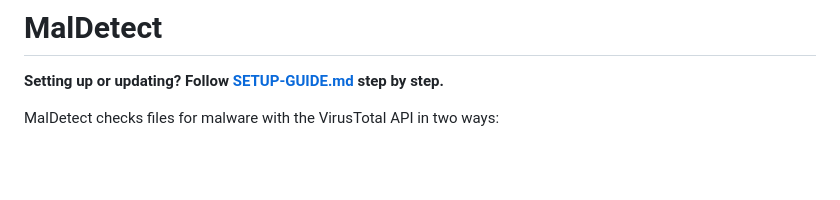
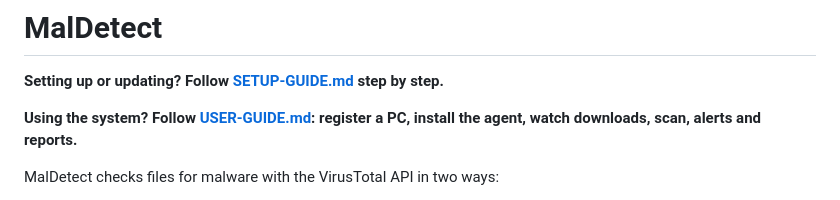
Before and after one commit to carl-webKarpe/threat2026, a Markdown page: README.md, the part around the change. Rendered like a GitHub page; blank space fills up the shorter version.

Commit message:
Add USER-GUIDE.md: step-by-step use of MalDetect
Co-Authored-By: Claude Opus 5.5 <noreply@anthropic.com>
Claude-Session: https://claude.ai/code/session_01DxVT9HDEnGAAXYEqCwPDGH

```diff
--- a/README.md
+++ b/README.md
@@ -1,6 +1,8 @@
 # MalDetect
 
 **Setting up or updating? Follow [SETUP-GUIDE.md](SETUP-GUIDE.md) step by step.**
+
+**Using the system? Follow [USER-GUIDE.md](USER-GUIDE.md): register a PC, install the agent, watch downloads, scan, alerts and reports.**
 
 MalDetect checks files for malware with the VirusTotal API in two ways:
 
```
Also changed, not shown: USER-GUIDE.md (added, +200 -0 lines).
